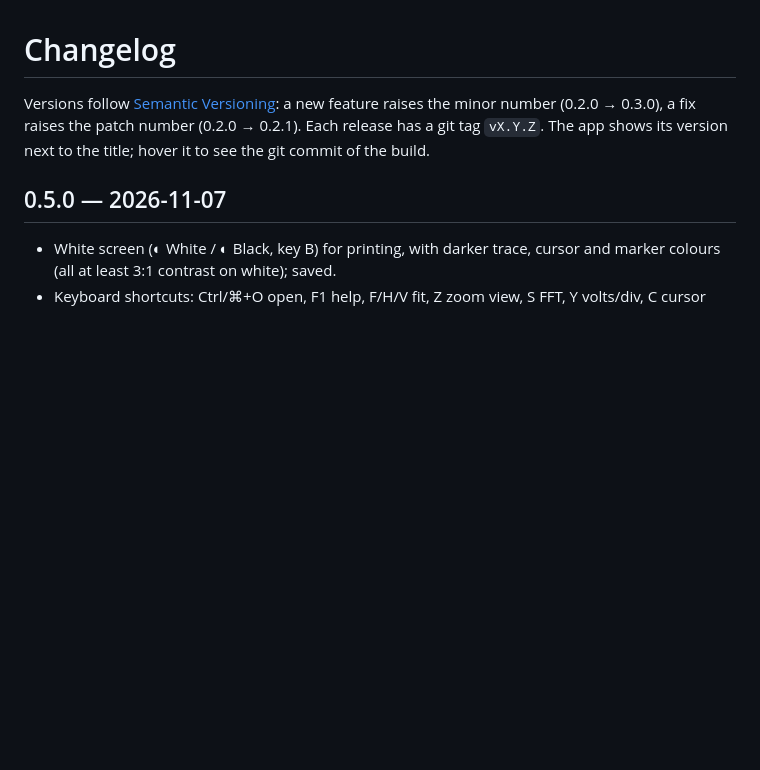
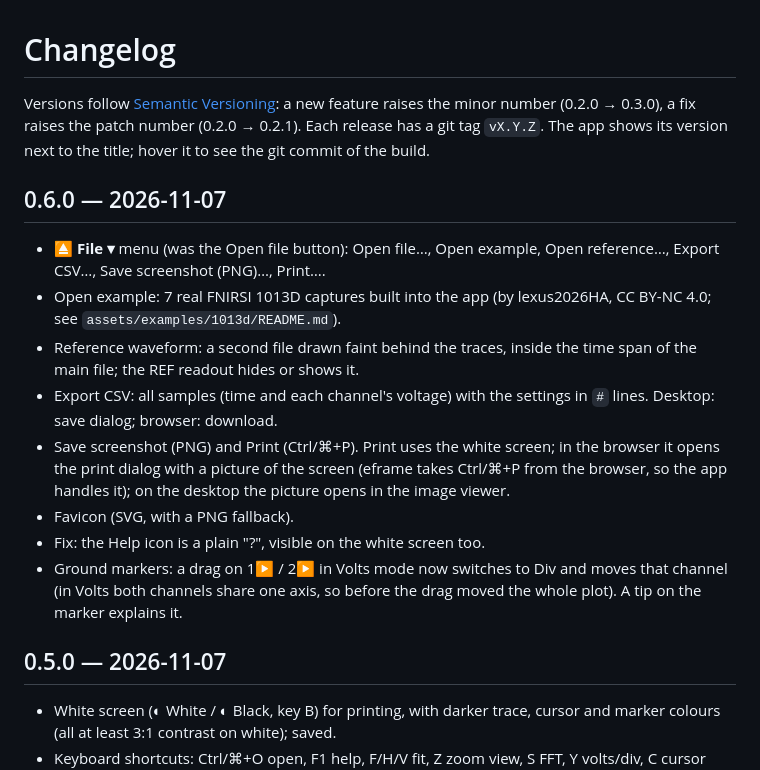
Before and after one commit to afmiguel/waveglance, a Markdown page: CHANGELOG.md, the part around the change. GitHub-like rendering; blank space fills up the shorter version.

```diff
--- a/CHANGELOG.md
+++ b/CHANGELOG.md
@@ -4,6 +4,26 @@ Versions follow [Semantic Versioning](https://semver.org/): a new feature
 raises the minor number (0.2.0 → 0.3.0), a fix raises the patch number
 (0.2.0 → 0.2.1). Each release has a git tag `vX.Y.Z`. The app shows its
 version next to the title; hover it to see the git commit of the build.
+
+## 0.6.0 — 2026-11-07
+
+- **⏏ File ▾** menu (was the Open file button): Open file…, Open example,
+  Open reference…, Export CSV…, Save screenshot (PNG)…, Print….
+- Open example: 7 real FNIRSI 1013D captures built into the app (by
+  lexus2026HA, CC BY-NC 4.0; see `assets/examples/1013d/README.md`).
+- Reference waveform: a second file drawn faint behind the traces, inside
+  the time span of the main file; the REF readout hides or shows it.
+- Export CSV: all samples (time and each channel's voltage) with the
+  settings in `#` lines. Desktop: save dialog; browser: download.
+- Save screenshot (PNG) and Print (Ctrl/⌘+P). Print uses the white screen;
+  in the browser it opens the print dialog with a picture of the screen
+  (eframe takes Ctrl/⌘+P from the browser, so the app handles it); on the
+  desktop the picture opens in the image viewer.
+- Favicon (SVG, with a PNG fallback).
+- Fix: the Help icon is a plain "?", visible on the white screen too.
+- Ground markers: a drag on 1▶ / 2▶ in Volts mode now switches to Div and
+  moves that channel (in Volts both channels share one axis, so before the
+  drag moved the whole plot). A tip on the marker explains it.
 
 ## 0.5.0 — 2026-11-07
 
```
Also changed, not shown: README.md (+18 -3 lines), assets/favicon.png (added), 17 other files.
